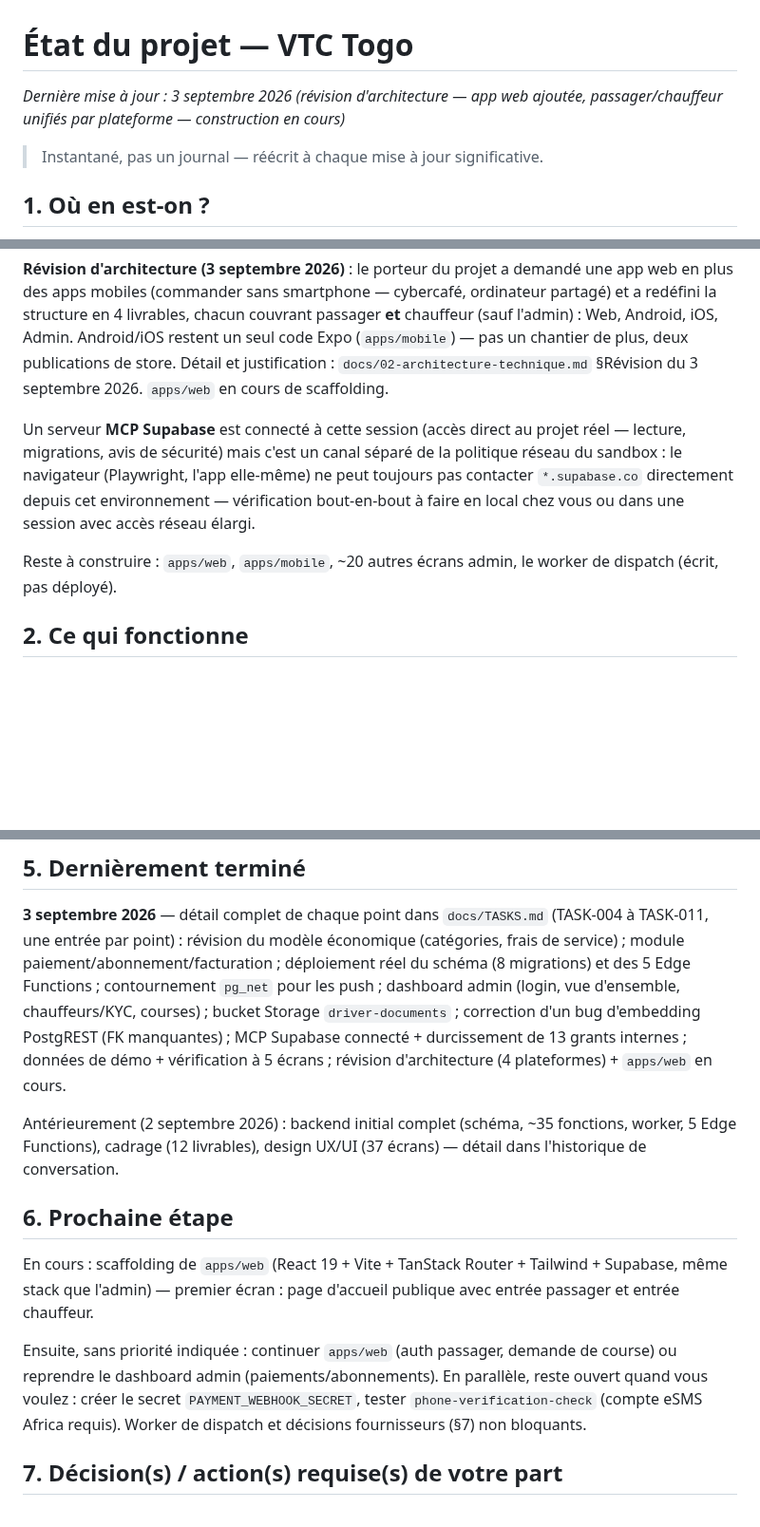
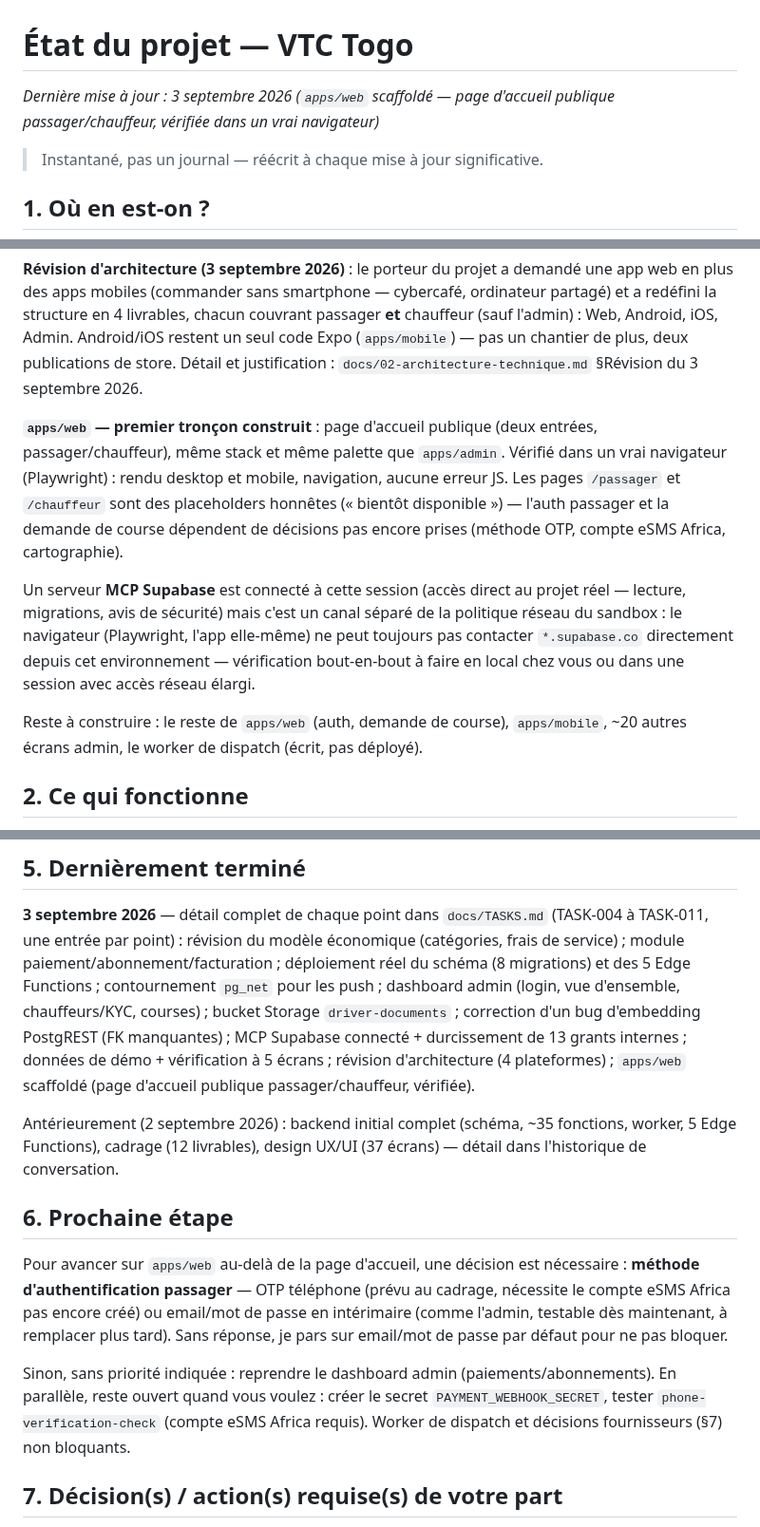
Before and after one commit to Gilles-04/vtc, a Markdown page: docs/STATUS.md, 3 parts joined by grey strips. Shown at 95% size. Rendered like a GitHub page; blank space fills up the shorter version.

```diff
--- a/docs/STATUS.md
+++ b/docs/STATUS.md
@@ -1,8 +1,7 @@
 # État du projet — VTC Togo
 
-*Dernière mise à jour : 3 septembre 2026 (révision d'architecture — app
-web ajoutée, passager/chauffeur unifiés par plateforme — construction en
-cours)*
+*Dernière mise à jour : 3 septembre 2026 (`apps/web` scaffoldé — page
+d'accueil publique passager/chauffeur, vérifiée dans un vrai navigateur)*
 
 > Instantané, pas un journal — réécrit à chaque mise à jour significative.
 
@@ -24,7 +23,15 @@ livrables, chacun couvrant passager **et** chauffeur (sauf l'admin) :
 Web, Android, iOS, Admin. Android/iOS restent un seul code Expo
 (`apps/mobile`) — pas un chantier de plus, deux publications de store.
 Détail et justification : `docs/02-architecture-technique.md` §Révision
-du 3 septembre 2026. `apps/web` en cours de scaffolding.
+du 3 septembre 2026.
+
+**`apps/web` — premier tronçon construit** : page d'accueil publique
+(deux entrées, passager/chauffeur), même stack et même palette que
+`apps/admin`. Vérifié dans un vrai navigateur (Playwright) : rendu
+desktop et mobile, navigation, aucune erreur JS. Les pages `/passager` et
+`/chauffeur` sont des placeholders honnêtes (« bientôt disponible ») —
+l'auth passager et la demande de course dépendent de décisions pas
+encore prises (méthode OTP, compte eSMS Africa, cartographie).
 
 Un serveur **MCP Supabase** est connecté à cette session (accès direct au
 projet réel — lecture, migrations, avis de sécurité) mais c'est un canal
@@ -33,8 +40,9 @@ l'app elle-même) ne peut toujours pas contacter `*.supabase.co`
 directement depuis cet environnement — vérification bout-en-bout à faire
 en local chez vous ou dans une session avec accès réseau élargi.
 
-Reste à construire : `apps/web`, `apps/mobile`, ~20 autres écrans admin,
-le worker de dispatch (écrit, pas déployé).
+Reste à construire : le reste de `apps/web` (auth, demande de course),
+`apps/mobile`, ~20 autres écrans admin, le worker de dispatch (écrit, pas
+déployé).
 
 ## 2. Ce qui fonctionne
 
@@ -96,7 +104,8 @@ push ; dashboard admin (login, vue d'ensemble, chauffeurs/KYC, courses) ;
 bucket Storage `driver-documents` ; correction d'un bug d'embedding
 PostgREST (FK manquantes) ; MCP Supabase connecté + durcissement de 13
 grants internes ; données de démo + vérification à 5 écrans ; révision
-d'architecture (4 plateformes) + `apps/web` en cours.
+d'architecture (4 plateformes) ; `apps/web` scaffoldé (page d'accueil
+publique passager/chauffeur, vérifiée).
 
 Antérieurement (2 septembre 2026) : backend initial complet (schéma,
 ~35 fonctions, worker, 5 Edge Functions), cadrage (12 livrables), design
@@ -104,16 +113,18 @@ UX/UI (37 écrans) — détail dans l'historique de conversation.
 
 ## 6. Prochaine étape
 
-En cours : scaffolding de `apps/web` (React 19 + Vite + TanStack Router +
-Tailwind + Supabase, même stack que l'admin) — premier écran : page
-d'accueil publique avec entrée passager et entrée chauffeur.
+Pour avancer sur `apps/web` au-delà de la page d'accueil, une décision
+est nécessaire : **méthode d'authentification passager** — OTP téléphone
+(prévu au cadrage, nécessite le compte eSMS Africa pas encore créé) ou
+email/mot de passe en intérimaire (comme l'admin, testable dès
+maintenant, à remplacer plus tard). Sans réponse, je pars sur
+email/mot de passe par défaut pour ne pas bloquer.
 
-Ensuite, sans priorité indiquée : continuer `apps/web` (auth passager,
-demande de course) ou reprendre le dashboard admin (paiements/abonnements).
-En parallèle, reste ouvert quand vous voulez : créer le secret
-`PAYMENT_WEBHOOK_SECRET`, tester `phone-verification-check` (compte eSMS
-Africa requis). Worker de dispatch et décisions fournisseurs (§7) non
-bloquants.
+Sinon, sans priorité indiquée : reprendre le dashboard admin
+(paiements/abonnements). En parallèle, reste ouvert quand vous voulez :
+créer le secret `PAYMENT_WEBHOOK_SECRET`, tester `phone-verification-check`
+(compte eSMS Africa requis). Worker de dispatch et décisions fournisseurs
+(§7) non bloquants.
 
 ## 7. Décision(s) / action(s) requise(s) de votre part
 
```
Also changed, not shown: docs/TASKS.md (+31 -0 lines).
